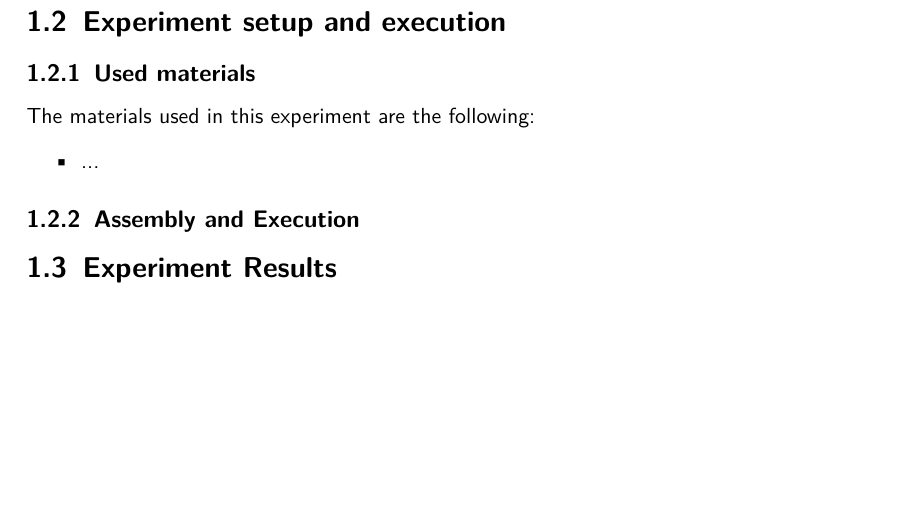
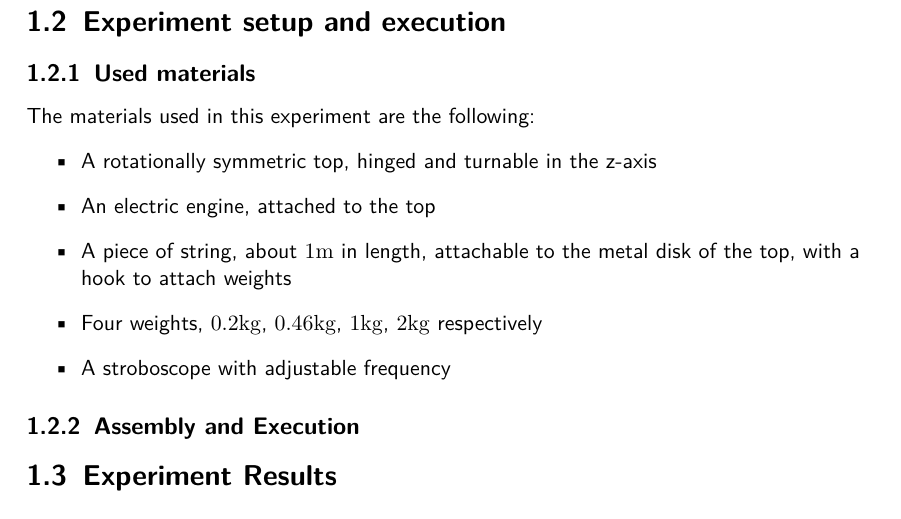
Before and after one commit to HappyEmu/physics-reports, a LaTeX thesis (exp9/report/report9.tex): part of page 4 of 5, cut so that both start at the same text, the shorter picture padded with empty space. Compiled offline with pdfLaTeX.

Commit message:
used materials
	modified:   exp9/report/report9.tex

```diff
--- a/exp9/report/report9.tex
+++ b/exp9/report/report9.tex
@@ -77,7 +77,11 @@ s_J^2 = 4 m^2 \left( r^2 s_r^2 + \frac{4 g^2 h^2 s_w^2}{\omega^6} \right)
 \subsection{Used materials}
 The materials used in this experiment are the following:
 \begin{itemize}
-\item ...
+\item A rotationally symmetric top, hinged and turnable in the z-axis
+\item An electric engine, attached to the top
+\item A piece of string, about $1 \unit{m}$ in length, attachable to the metal disk of the top, with a hook to attach weights
+\item Four weights, $0.2 \unit{kg}$, $0.46 \unit{kg}$, $1 \unit{kg}$, $2 \unit{kg}$ respectively
+\item A stroboscope with adjustable frequency
 \end{itemize}
 
 \subsection{Assembly and Execution}
```
